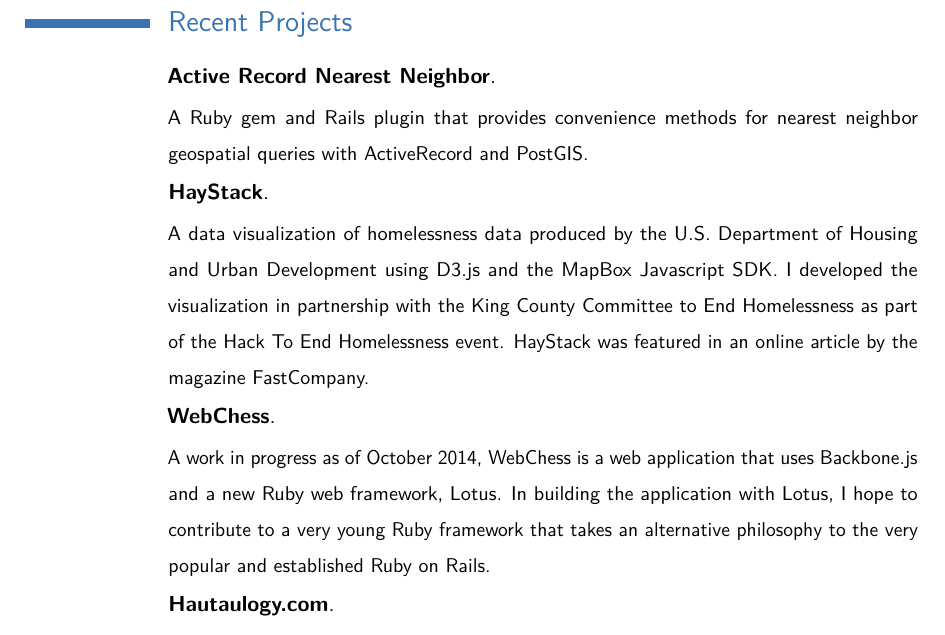
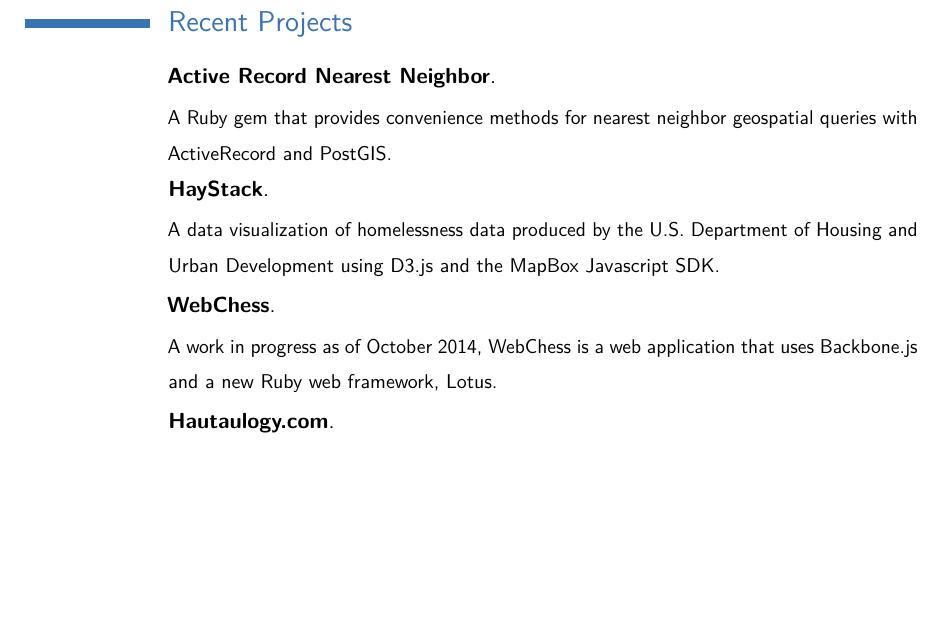
Before and after one commit to CrossTheStreams/resume, a LaTeX CV (resume.tex): part of page 2 of 3, cut so that both start at the same text, the shorter picture padded with empty space. Compiled offline with pdfLaTeX.

Commit message:
Remove some cool details in the name of geting the Skills section to align nicely on page 3

```diff
--- a/resume.tex
+++ b/resume.tex
@@ -92,9 +92,9 @@
 \cventry{2009--2010}{Graduate Assistant}{Florida State University Libraries}{Tallahassee, FL}{}{In digitization efforts of the archive’s collections, I gained an applied knowledge of HTML and CSS. }
 \hfill \break
 \section{Recent Projects}
-\cventry{}{\link[Active Record Nearest Neighbor]{https://github.com/CrossTheStreams/active_record_nearest_neighbor}}{}{}{}{ A Ruby gem and Rails plugin that provides convenience methods for nearest neighbor geospatial queries with ActiveRecord and PostGIS. }
-\cventry{}{\link[HayStack]{http://haystack-hack2end.herokuapp.com/}}{}{}{}{A data visualization of homelessness data produced by the U.S. Department of Housing and Urban Development using D3.js and the MapBox Javascript SDK. I developed the visualization in partnership with the King County Committee to End Homelessness as part of the Hack To End Homelessness event. HayStack was featured in an online article by the magazine FastCompany.}
-\cventry{}{\link[WebChess]{https://github.com/CrossTheStreams/web_chess}}{}{}{}{A work in progress as of October 2014, WebChess is a web application that uses Backbone.js and a new Ruby web framework, Lotus. In building the application with Lotus, I hope to contribute to a very young Ruby framework that takes an alternative philosophy to the very popular and established Ruby on Rails.  }
+\cventry{}{\link[Active Record Nearest Neighbor]{https://github.com/CrossTheStreams/active_record_nearest_neighbor}}{}{}{}{ A Ruby gem that provides convenience methods for nearest neighbor geospatial queries with ActiveRecord and PostGIS. }
+\cventry{}{\link[HayStack]{http://haystack-hack2end.herokuapp.com/}}{}{}{}{A data visualization of homelessness data produced by the U.S. Department of Housing and Urban Development using D3.js and the MapBox Javascript SDK.}
+\cventry{}{\link[WebChess]{https://github.com/CrossTheStreams/web_chess}}{}{}{}{A work in progress as of October 2014, WebChess is a web application that uses Backbone.js and a new Ruby web framework, Lotus. }
 \cventry{}{\link[Hautaulogy.com]{http://www.hautaulogy.com}}{}{}{}{My blog, a simple Rails 4 app}
 \cventry{}{\link[Titanic Kaggle Competition]{http://www.kaggle.com/c/titanic-gettingStarted}}{}{}{}{I submitted an entry for a Kaggle competition to predict survivors of the RMS Titanic. Using R, I developed an approach using a Support Vector Machine that successfully beat the benchmark with a score of 79\%.}
 \end{spacing}
```
Also changed, not shown: resume.pdf, 1 other file.
